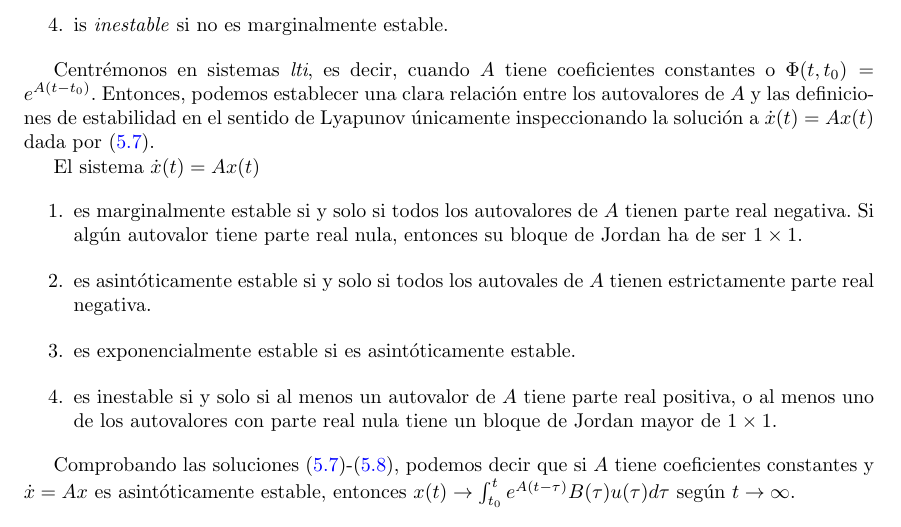
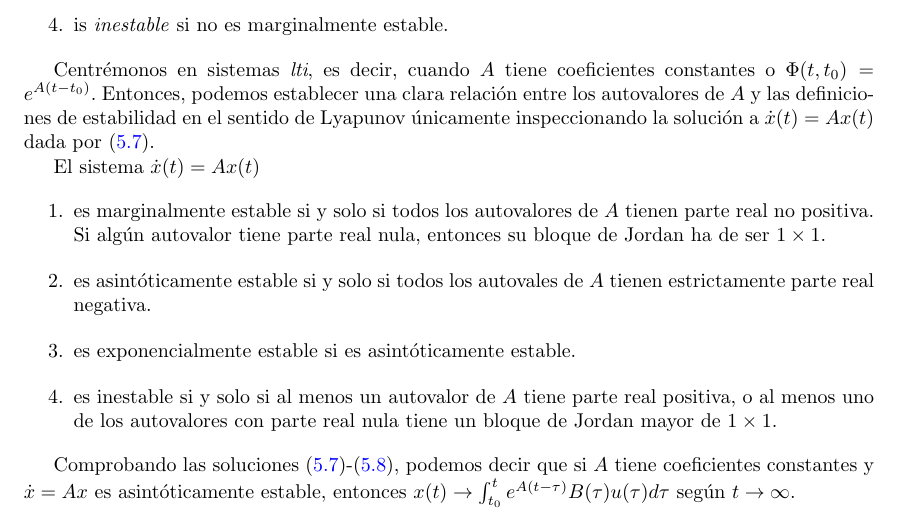
Before and after one commit to UCM-237/Realimentados, a LaTeX book (manual/realimentados.tex, which reads manual/realimentacion.tex): part of page 57 of 79, cut so that both start at the same text. Compiled offline with pdfLaTeX.

Commit message:
mini typo

```diff
--- a/manual/realimentacion.tex
+++ b/manual/realimentacion.tex
@@ -17,7 +17,7 @@ Centrémonos en sistemas \emph{lti}, es decir, cuando $A$ tiene coeficientes con
 
 El sistema $\dot x(t) = Ax(t)$
 \begin{enumerate}
-	\item es marginalmente estable si y solo si todos los autovalores de $A$ tienen parte real negativa. Si algún autovalor tiene parte real nula, entonces su bloque de Jordan ha de ser $1\times 1$.
+	\item es marginalmente estable si y solo si todos los autovalores de $A$ tienen parte real no positiva. Si algún autovalor tiene parte real nula, entonces su bloque de Jordan ha de ser $1\times 1$.
 	\item es asintóticamente estable si y solo si todos los autovales de $A$ tienen estrictamente parte real negativa.
 	\item es exponencialmente estable si es asintóticamente estable.
 	\item es inestable si y solo si al menos un autovalor de $A$ tiene parte real positiva, o al menos uno de los autovalores con parte real nula tiene un bloque de Jordan mayor de $1\times 1$.
```
Also changed, not shown: manual/pdf/realimentados.pdf.
